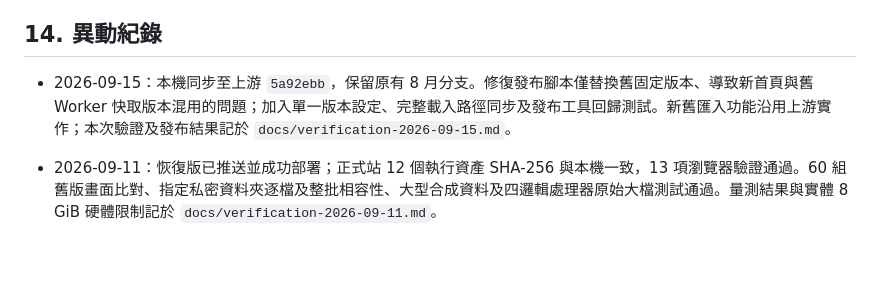
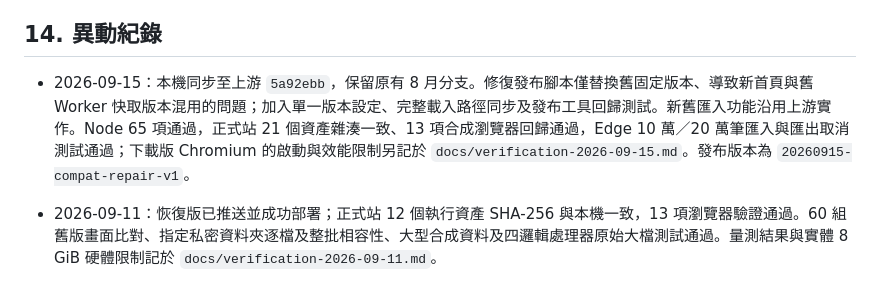
Before and after one commit to secbeater-dev/phone, a Markdown page: fullview.md, the part around the change. Drawn GitHub-style; blank space fills up the shorter version.

```diff
--- a/fullview.md
+++ b/fullview.md
@@ -282,7 +282,7 @@ legacy 模式附卷使用完整批次與日期範圍，網路種類記錄保留
 
 ## 14. 異動紀錄
 
-- 2026-09-15：本機同步至上游 `5a92ebb`，保留原有 8 月分支。修復發布腳本僅替換舊固定版本、導致新首頁與舊 Worker 快取版本混用的問題；加入單一版本設定、完整載入路徑同步及發布工具回歸測試。新舊匯入功能沿用上游實作；本次驗證及發布結果記於 `docs/verification-2026-09-15.md`。
+- 2026-09-15：本機同步至上游 `5a92ebb`，保留原有 8 月分支。修復發布腳本僅替換舊固定版本、導致新首頁與舊 Worker 快取版本混用的問題；加入單一版本設定、完整載入路徑同步及發布工具回歸測試。新舊匯入功能沿用上游實作。Node 65 項通過，正式站 21 個資產雜湊一致、13 項合成瀏覽器回歸通過，Edge 10 萬／20 萬筆匯入與匯出取消測試通過；下載版 Chromium 的啟動與效能限制另記於 `docs/verification-2026-09-15.md`。發布版本為 `20260915-compat-repair-v1`。
 
 - 2026-09-11：恢復版已推送並成功部署；正式站 12 個執行資產 SHA-256 與本機一致，13 項瀏覽器驗證通過。60 組舊版畫面比對、指定私密資料夾逐檔及整批相容性、大型合成資料及四邏輯處理器原始大檔測試通過。量測結果與實體 8 GiB 硬體限制記於 `docs/verification-2026-09-11.md`。
 
```
Also changed, not shown: docs/verification-2026-09-15.md (+15 -1 lines).
